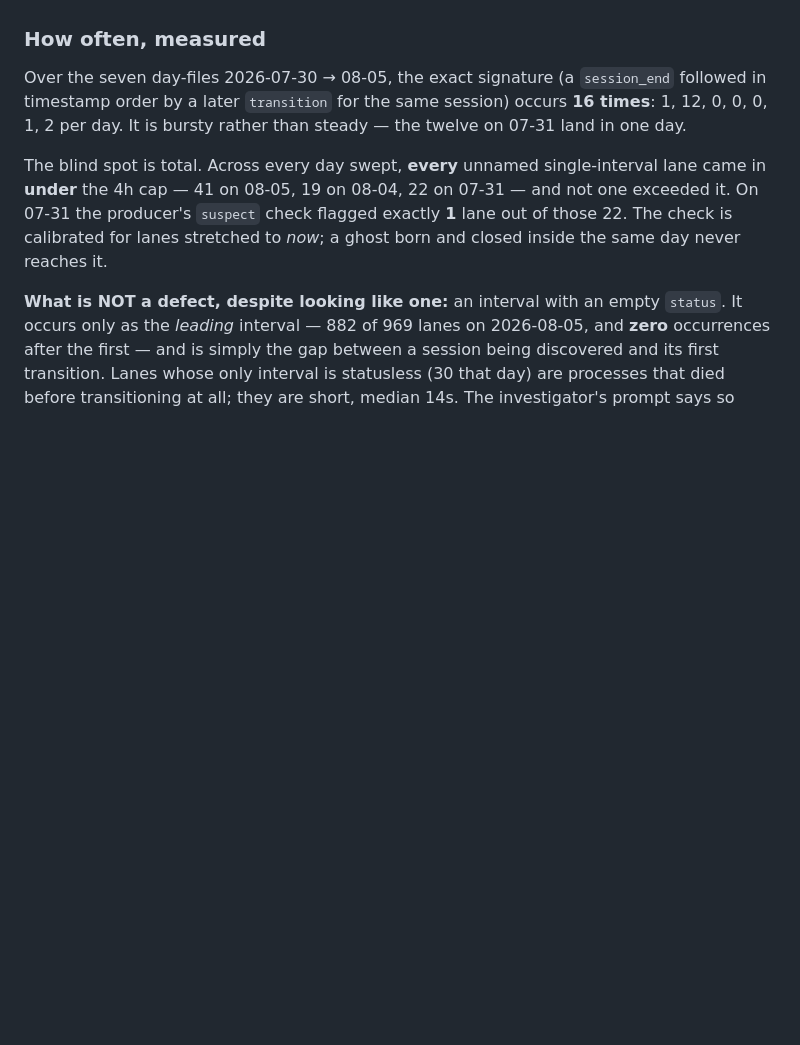
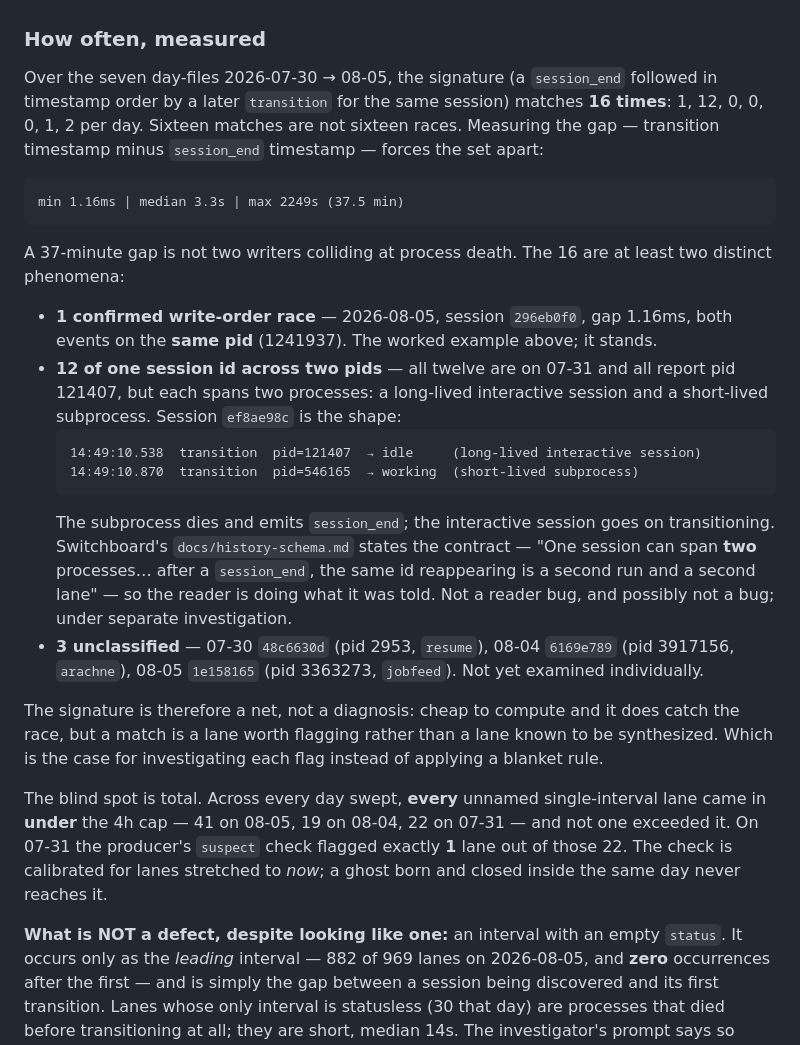
Before and after one commit to tjmisko/switchboard-dashboard, a Markdown page: docs/flags.md, the part around the change. Drawn GitHub-style; blank space fills up the shorter version.

Commit message:
docs: split the 16 signature matches by cause instead of calling them one race
"How often, measured" reported 16 occurrences of a session_end followed by a
later transition for the same session and presented all 16 as instances of the
sub-millisecond write-order race. Measuring the gap (transition ts minus
session_end ts) disproves that: min 1.16ms, median 3.3s, max 2249s (37.5 min).
A 37-minute gap is not two writers colliding at process death.

Broken down, the 16 are at least two phenomena:

- 1 confirmed race, 2026-08-05 session 296eb0f0, gap 1.16ms and both events on
  the same pid. That is the worked example the feature was built on, unchanged.
- 12 on 07-31 where one session id spans two pids -- a long-lived interactive
  session plus a short-lived subprocess that dies and emits session_end while
  the interactive session keeps transitioning. switchboard's
  docs/history-schema.md documents this shape, so the reader is following its
  contract; not a reader bug, and under separate investigation.
- 3 not yet classified individually, named rather than guessed at.

The suspect-cap blind spot, the empty-status finding, and both worked examples
are unaffected and stand as written.

Co-Authored-By: Claude Opus 5 <noreply@anthropic.com>

````diff
--- a/docs/flags.md
+++ b/docs/flags.md
@@ -34,10 +34,42 @@ already spent the day polluting the totals.
 
 ### How often, measured
 
-Over the seven day-files 2026-07-30 → 08-05, the exact signature (a
-`session_end` followed in timestamp order by a later `transition` for the same
-session) occurs **16 times**: 1, 12, 0, 0, 0, 1, 2 per day. It is bursty rather
-than steady — the twelve on 07-31 land in one day.
+Over the seven day-files 2026-07-30 → 08-05, the signature (a `session_end`
+followed in timestamp order by a later `transition` for the same session)
+matches **16 times**: 1, 12, 0, 0, 0, 1, 2 per day. Sixteen matches are not
+sixteen races. Measuring the gap — transition timestamp minus `session_end`
+timestamp — forces the set apart:
+
+```
+min 1.16ms | median 3.3s | max 2249s (37.5 min)
+```
+
+A 37-minute gap is not two writers colliding at process death. The 16 are at
+least two distinct phenomena:
+
+- **1 confirmed write-order race** — 2026-08-05, session `296eb0f0`, gap 1.16ms,
+  both events on the **same pid** (1241937). The worked example above; it stands.
+- **12 of one session id across two pids** — all twelve are on 07-31 and all
+  report pid 121407, but each spans two processes: a long-lived interactive
+  session and a short-lived subprocess. Session `ef8ae98c` is the shape:
+  ```
+  14:49:10.538  transition  pid=121407  → idle     (long-lived interactive session)
+  14:49:10.870  transition  pid=546165  → working  (short-lived subprocess)
+  ```
+  The subprocess dies and emits `session_end`; the interactive session goes on
+  transitioning. Switchboard's `docs/history-schema.md` states the contract —
+  "One session can span **two** processes… after a `session_end`, the same id
+  reappearing is a second run and a second lane" — so the reader is doing what it
+  was told. Not a reader bug, and possibly not a bug; under separate
+  investigation.
+- **3 unclassified** — 07-30 `48c6630d` (pid 2953, `resume`), 08-04 `6169e789`
+  (pid 3917156, `arachne`), 08-05 `1e158165` (pid 3363273, `jobfeed`). Not yet
+  examined individually.
+
+The signature is therefore a net, not a diagnosis: cheap to compute and it does
+catch the race, but a match is a lane worth flagging rather than a lane known to
+be synthesized. Which is the case for investigating each flag instead of applying
+a blanket rule.
 
 The blind spot is total. Across every day swept, **every** unnamed
 single-interval lane came in **under** the 4h cap — 41 on 08-05, 19 on 08-04, 22
````
